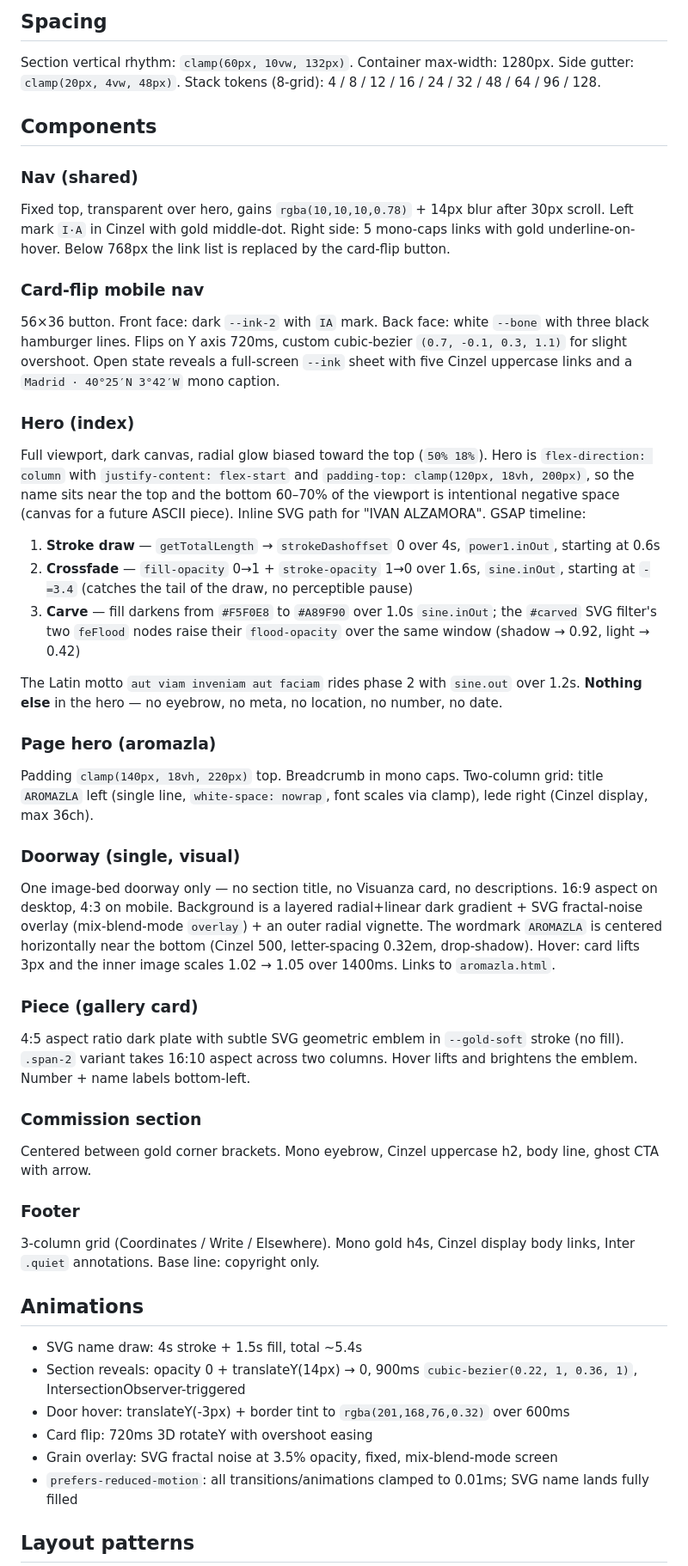
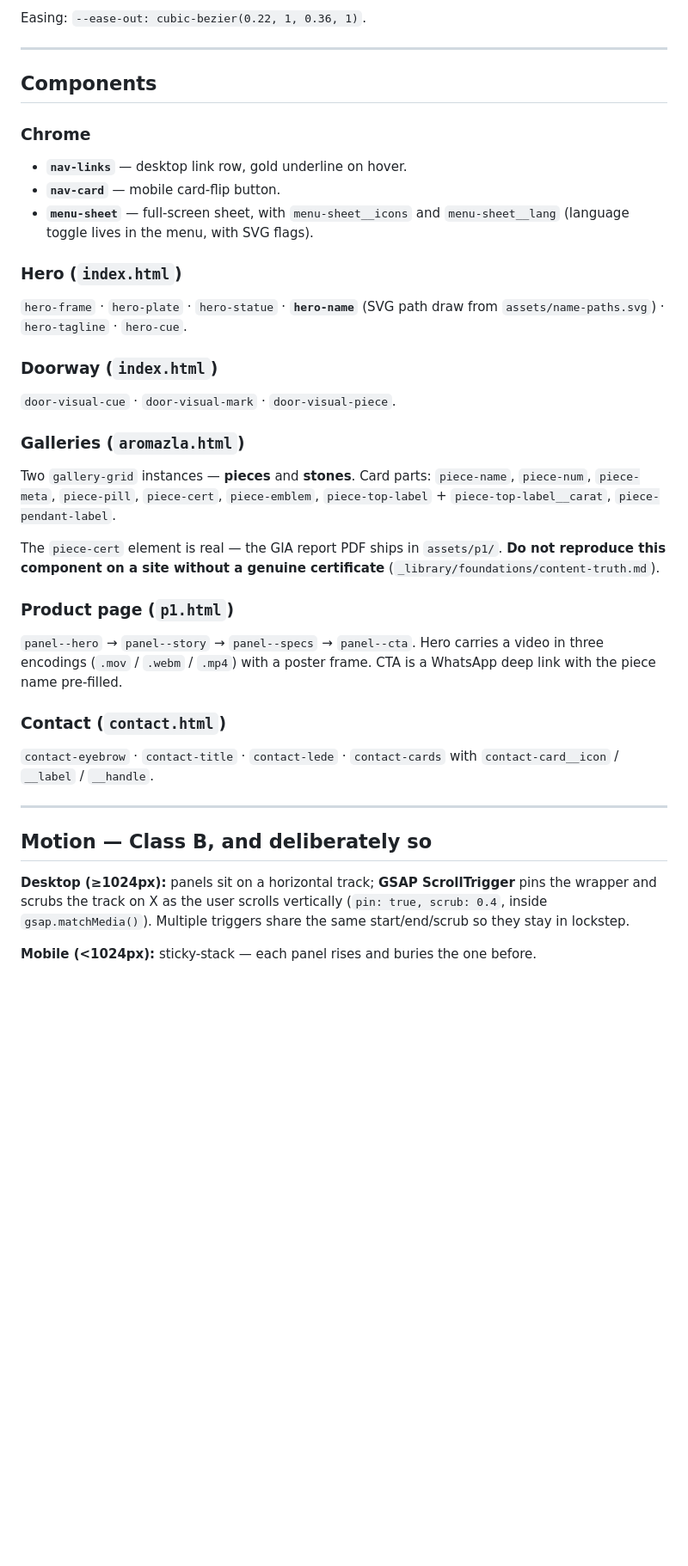
Before and after one commit to ivansyns/ivan-es, a Markdown page: DESIGN.md, the part around one of its changes. Shown at 86% size. GitHub-like rendering; blank space fills up the shorter version.

```diff
--- a/DESIGN.md
+++ b/DESIGN.md
@@ -42,48 +70,49 @@ No bright colors. No gradients except subtle dark radial glows.
 
-## Spacing
-Section vertical rhythm: `clamp(60px, 10vw, 132px)`.
-Container max-width: 1280px.
-Side gutter: `clamp(20px, 4vw, 48px)`.
-Stack tokens (8-grid): 4 / 8 / 12 / 16 / 24 / 32 / 48 / 64 / 96 / 128.
+Easing: `--ease-out: cubic-bezier(0.22, 1, 0.36, 1)`.
+
+---
 
 ## Components
 
-### Nav (shared)
-Fixed top, transparent over hero, gains `rgba(10,10,10,0.78)` + 14px blur after 30px scroll. Left mark `I·A` in Cinzel with gold middle-dot. Right side: 5 mono-caps links with gold underline-on-hover. Below 768px the link list is replaced by the card-flip button.
+### Chrome
+- **`nav-links`** — desktop link row, gold underline on hover.
+- **`nav-card`** — mobile card-flip button.
+- **`menu-sheet`** — full-screen sheet, with `menu-sheet__icons` and `menu-sheet__lang`
+  (language toggle lives in the menu, with SVG flags).
 
-### Card-flip mobile nav
-56×36 button. Front face: dark `--ink-2` with `IA` mark. Back face: white `--bone` with three black hamburger lines. Flips on Y axis 720ms, custom cubic-bezier `(0.7, -0.1, 0.3, 1.1)` for slight overshoot. Open state reveals a full-screen `--ink` sheet with five Cinzel uppercase links and a `Madrid · 40°25′N 3°42′W` mono caption.
+### Hero (`index.html`)
+`hero-frame` · `hero-plate` · `hero-statue` · **`hero-name`** (SVG path draw from
+`assets/name-paths.svg`) · `hero-tagline` · `hero-cue`.
 
-### Hero (index)
-Full viewport, dark canvas, radial glow biased toward the top (`50% 18%`). Hero is `flex-direction: column` with `justify-content: flex-start` and `padding-top: clamp(120px, 18vh, 200px)`, so the name sits near the top and the bottom 60–70% of the viewport is intentional negative space (canvas for a future ASCII piece). Inline SVG path for "IVAN ALZAMORA". GSAP timeline:
-1. **Stroke draw** — `getTotalLength` → `strokeDashoffset` 0 over 4s, `power1.inOut`, starting at 0.6s
-2. **Crossfade** — `fill-opacity` 0→1 + `stroke-opacity` 1→0 over 1.6s, `sine.inOut`, starting at `-=3.4` (catches the tail of the draw, no perceptible pause)
-3. **Carve** — fill darkens from `#F5F0E8` to `#A89F90` over 1.0s `sine.inOut`; the `#carved` SVG filter's two `feFlood` nodes raise their `flood-opacity` over the same window (shadow → 0.92, light → 0.42)
+### Doorway (`index.html`)
+`door-visual-cue` · `door-visual-mark` · `door-visual-piece`.
 
-The Latin motto `aut viam inveniam aut faciam` rides phase 2 with `sine.out` over 1.2s. **Nothing else** in the hero — no eyebrow, no meta, no location, no number, no date.
+### Galleries (`aromazla.html`)
+Two `gallery-grid` instances — **pieces** and **stones**. Card parts: `piece-name`,
+`piece-num`, `piece-meta`, `piece-pill`, `piece-cert`, `piece-emblem`, `piece-top-label` +
+`piece-top-label__carat`, `piece-pendant-label`.
 
-### Page hero (aromazla)
-Padding `clamp(140px, 18vh, 220px)` top. Breadcrumb in mono caps. Two-column grid: title `AROMAZLA` left (single line, `white-space: nowrap`, font scales via clamp), lede right (Cinzel display, max 36ch).
+The `piece-cert` element is real — the GIA report PDF ships in `assets/p1/`. **Do not
+reproduce this component on a site without a genuine certificate**
+(`_library/foundations/content-truth.md`).
 
-### Doorway (single, visual)
-One image-bed doorway only — no section title, no Visuanza card, no descriptions. 16:9 aspect on desktop, 4:3 on mobile. Background is a layered radial+linear dark gradient + SVG fractal-noise overlay (mix-blend-mode `overlay`) + an outer radial vignette. The wordmark `AROMAZLA` is centered horizontally near the bottom (Cinzel 500, letter-spacing 0.32em, drop-shadow). Hover: card lifts 3px and the inner image scales 1.02 → 1.05 over 1400ms. Links to `aromazla.html`.
+### Product page (`p1.html`)
+`panel--hero` → `panel--story` → `panel--specs` → `panel--cta`. Hero carries a video in three
+encodings (`.mov` / `.webm` / `.mp4`) with a poster frame. CTA is a WhatsApp deep link with the
+piece name pre-filled.
 
-### Piece (gallery card)
-4:5 aspect ratio dark plate with subtle SVG geometric emblem in `--gold-soft` stroke (no fill). `.span-2` variant takes 16:10 aspect across two columns. Hover lifts and brightens the emblem. Number + name labels bottom-left.
+### Contact (`contact.html`)
+`contact-eyebrow` · `contact-title` · `contact-lede` · `contact-cards` with
+`contact-card__icon` / `__label` / `__handle`.
 
-### Commission section
-Centered between gold corner brackets. Mono eyebrow, Cinzel uppercase h2, body line, ghost CTA with arrow.
+---
 
-### Footer
-3-column grid (Coordinates / Write / Elsewhere). Mono gold h4s, Cinzel display body links, Inter `.quiet` annotations. Base line: copyright only.
+## Motion — Class B, and deliberately so
 
-## Animations
-- SVG name draw: 4s stroke + 1.5s fill, total ~5.4s
-- Section reveals: opacity 0 + translateY(14px) → 0, 900ms `cubic-bezier(0.22, 1, 0.36, 1)`, IntersectionObserver-triggered
-- Door hover: translateY(-3px) + border tint to `rgba(201,168,76,0.32)` over 600ms
-- Card flip: 720ms 3D rotateY with overshoot easing
-- Grain overlay: SVG fractal noise at 3.5% opacity, fixed, mix-blend-mode screen
-- `prefers-reduced-motion`: all transitions/animations clamped to 0.01ms; SVG name lands fully filled
+**Desktop (≥1024px):** panels sit on a horizontal track; **GSAP ScrollTrigger** pins the
+wrapper and scrubs the track on X as the user scrolls vertically (`pin: true, scrub: 0.4`,
+inside `gsap.matchMedia()`). Multiple triggers share the same start/end/scrub so they stay in
+lockstep.
 
-## Layout patterns
+**Mobile (<1024px):** sticky-stack — each panel rises and buries the one before.
 
```
Also changed, not shown: other parts of DESIGN.md (+100 -53 lines).
